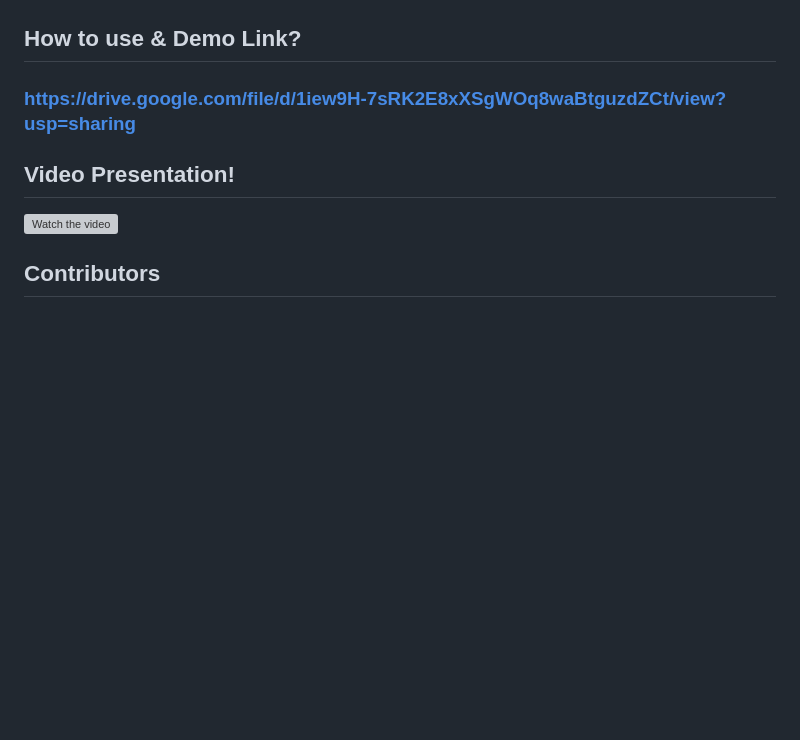
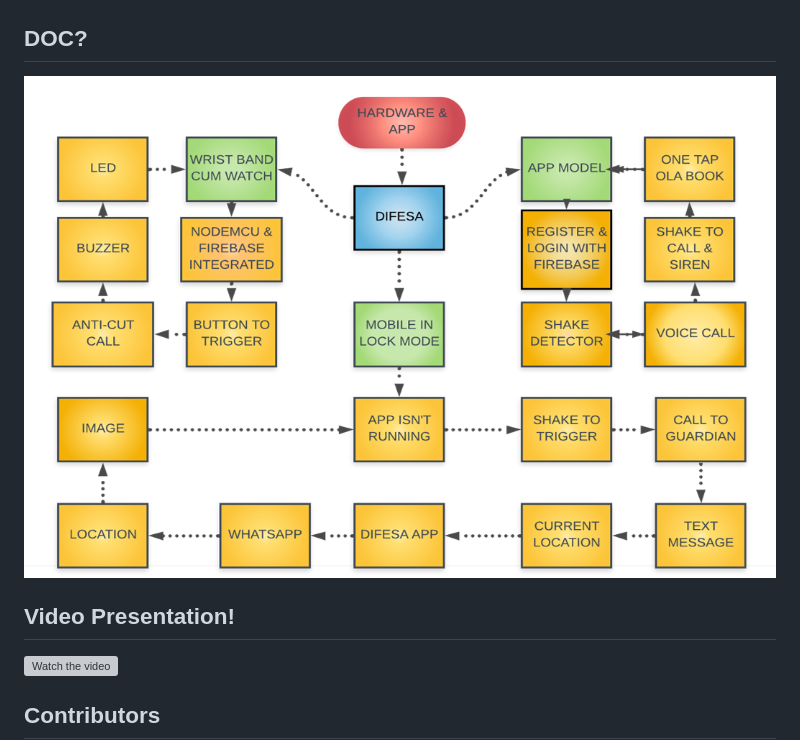
Before and after one commit to gutku10/Difesa, a Markdown page: README.md, the part around the change. Rendered like a GitHub page; pictures changed too: Screenshots/Capture4.PNG (added); blank space fills up the shorter version; grey boxes are pictures that could not be loaded.

```diff
--- a/README.md
+++ b/README.md
@@ -50,9 +50,9 @@ Difesa can :
 </table>
 
 
-## How to use & Demo Link?
+## DOC?
 
-### https://drive.google.com/file/d/1iew9H-7sRK2E8xXSgWOq8waBtguzdZCt/view?usp=sharing
+[![Watch the video](https://github.com/gutku10/Difesa/blob/master/Screenshots/Capture4.PNG)](https://drive.google.com/file/d/1Pw4kqrUASmxf2HKSkL7gv3TsYIEwB1Ex/view?usp=sharing)
 
 ## Video Presentation!
 [![Watch the video](https://github.com/gutku10/Difesa/blob/master/Screenshots/Capture3.PNG)](https://drive.google.com/file/d/1Pw4kqrUASmxf2HKSkL7gv3TsYIEwB1Ex/view?usp=sharing)
```
Also changed, not shown: Screenshots/Home.jpg (deleted).
